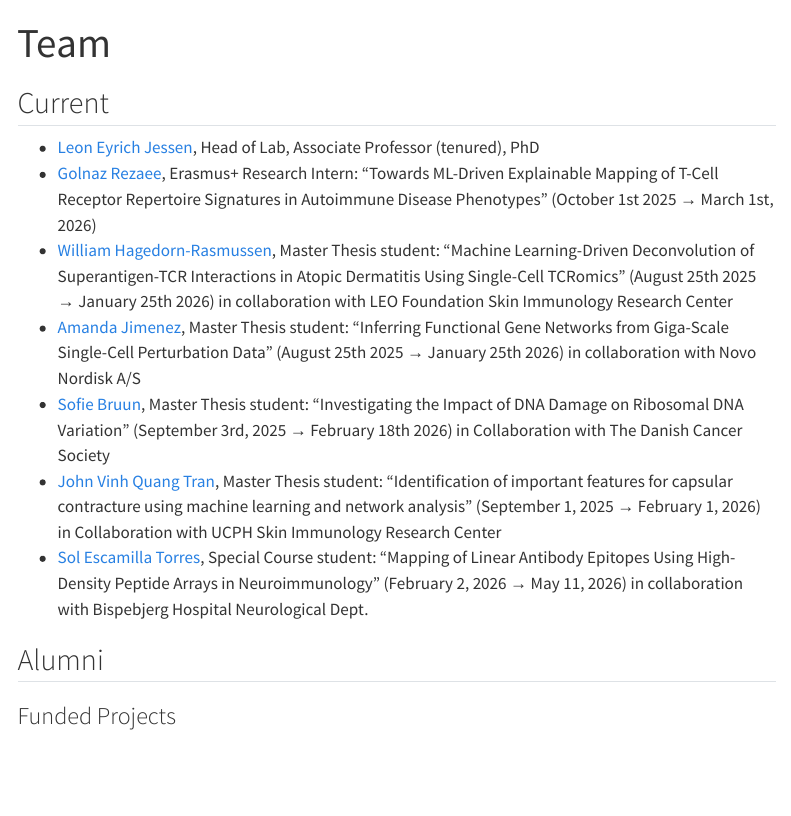
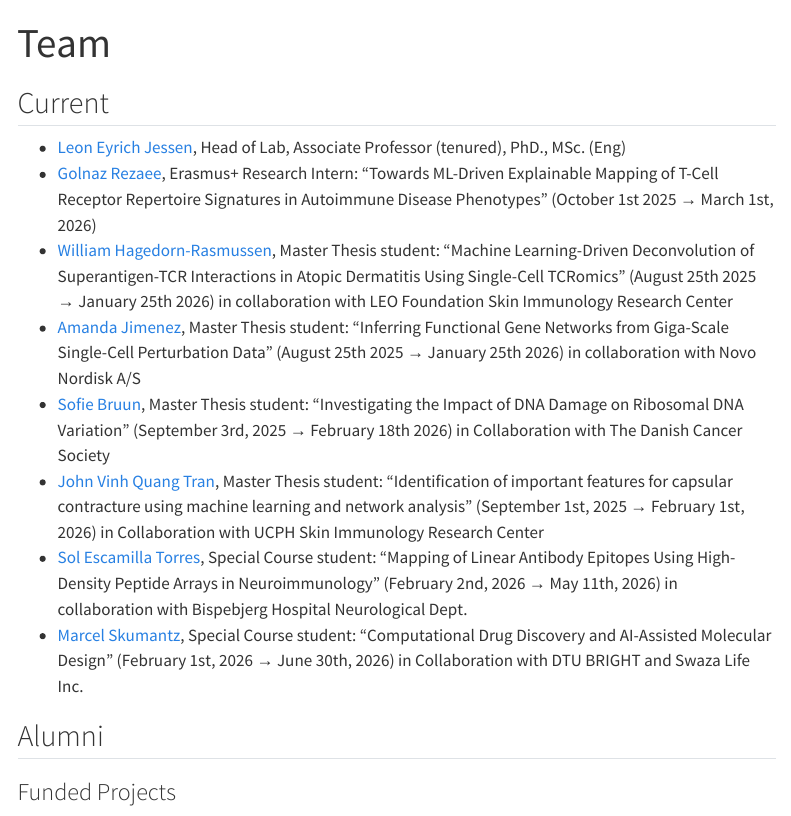
Before and after one commit to immunomicslab/immunomicslab.github.io, a Quarto document (team.qmd): the page in a window 1100 px wide, from its top. Rendered offline with R 4.5, knitr and Pandoc in place of Quarto, with nearby package versions; menus at the side of the page are left out.

Commit message:
Update team

```diff
--- a/team.qmd
+++ b/team.qmd
@@ -4,14 +4,14 @@ title: "Team"
 
 ## Current
 
-- [Leon Eyrich Jessen](https://www.linkedin.com/in/leonjessen/), Head of Lab, Associate Professor (tenured), PhD
+- [Leon Eyrich Jessen](https://www.linkedin.com/in/leonjessen/), Head of Lab, Associate Professor (tenured), PhD., MSc. (Eng)
 - [Golnaz Rezaee](https://www.linkedin.com/in/golnaz-rezaee-708a09355/), Erasmus+ Research Intern: "Towards ML-Driven Explainable Mapping of T-Cell Receptor Repertoire Signatures in Autoimmune Disease Phenotypes" (October 1st 2025 → March 1st, 2026)
 - [William Hagedorn-Rasmussen](), Master Thesis student: "Machine Learning-Driven Deconvolution of Superantigen-TCR Interactions in Atopic Dermatitis Using Single-Cell TCRomics" (August 25th 2025 → January 25th 2026) in collaboration with LEO Foundation Skin Immunology Research Center
 - [Amanda Jimenez](), Master Thesis student: "Inferring Functional Gene Networks from Giga-Scale Single-Cell Perturbation Data" (August 25th 2025 → January 25th 2026) in collaboration with Novo Nordisk A/S
 - [Sofie Bruun](), Master Thesis student: "Investigating the Impact of DNA Damage on Ribosomal DNA Variation" (September 3rd, 2025 → February 18th 2026) in Collaboration with The Danish Cancer Society
-- [John Vinh Quang Tran](), Master Thesis student: "Identification of important features for capsular contracture using machine learning and network analysis" (September 1, 2025 → February 1, 2026) in Collaboration with UCPH Skin Immunology Research Center
-- [Sol Escamilla Torres](), Special Course student: "Mapping of Linear Antibody Epitopes Using High-Density Peptide Arrays in Neuroimmunology" (February 2, 2026 → May 11, 2026) in collaboration with Bispebjerg Hospital Neurological Dept.
-
+- [John Vinh Quang Tran](), Master Thesis student: "Identification of important features for capsular contracture using machine learning and network analysis" (September 1st, 2025 → February 1st, 2026) in Collaboration with UCPH Skin Immunology Research Center
+- [Sol Escamilla Torres](), Special Course student: "Mapping of Linear Antibody Epitopes Using High-Density Peptide Arrays in Neuroimmunology" (February 2nd, 2026 → May 11th, 2026) in collaboration with Bispebjerg Hospital Neurological Dept.
+- [Marcel Skumantz](), Special Course student: "Computational Drug Discovery and AI-Assisted Molecular Design" (February 1st, 2026 → June 30th, 2026) in Collaboration with DTU BRIGHT and Swaza Life Inc.
 
 ## Alumni
 
```
Also changed, not shown: docs/search.json, 1 other file.
